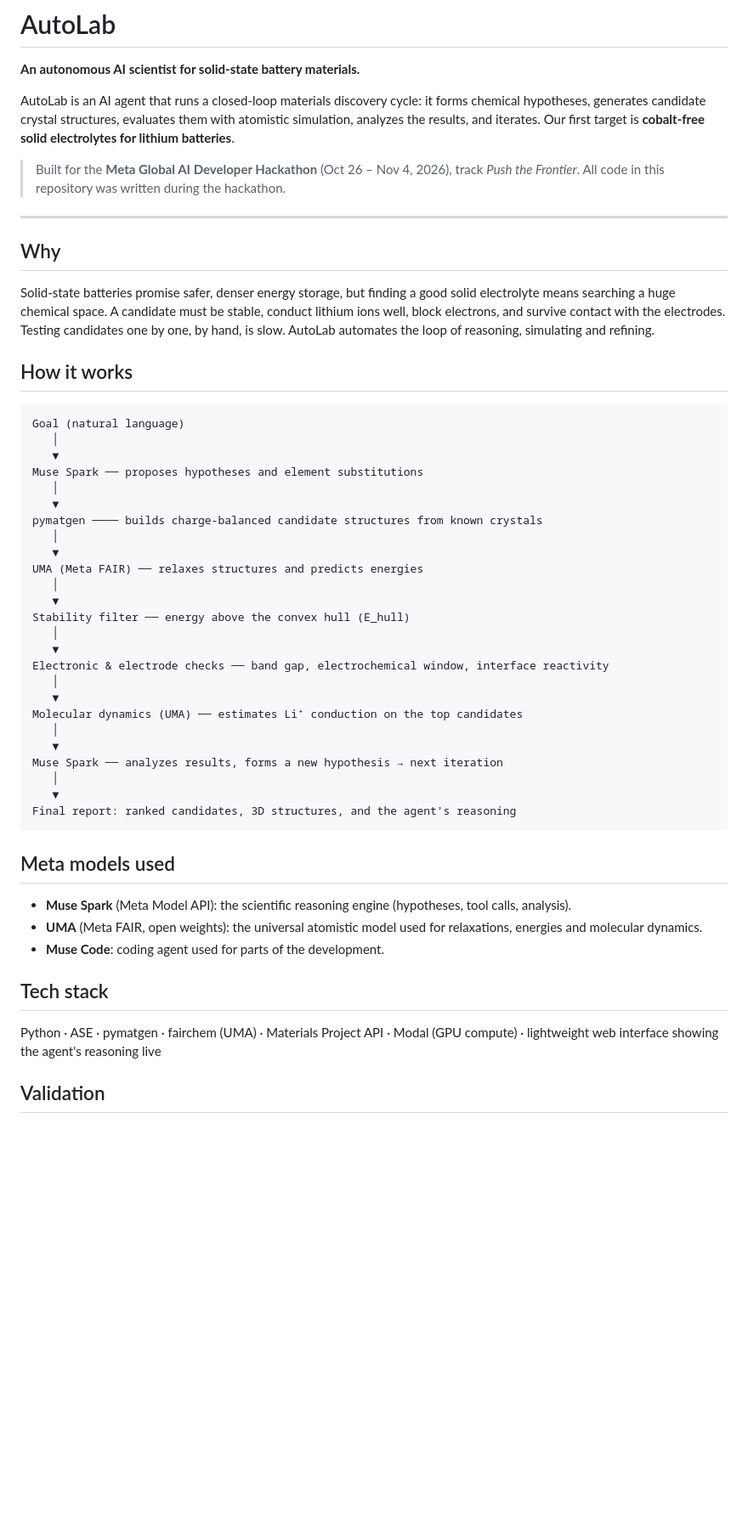
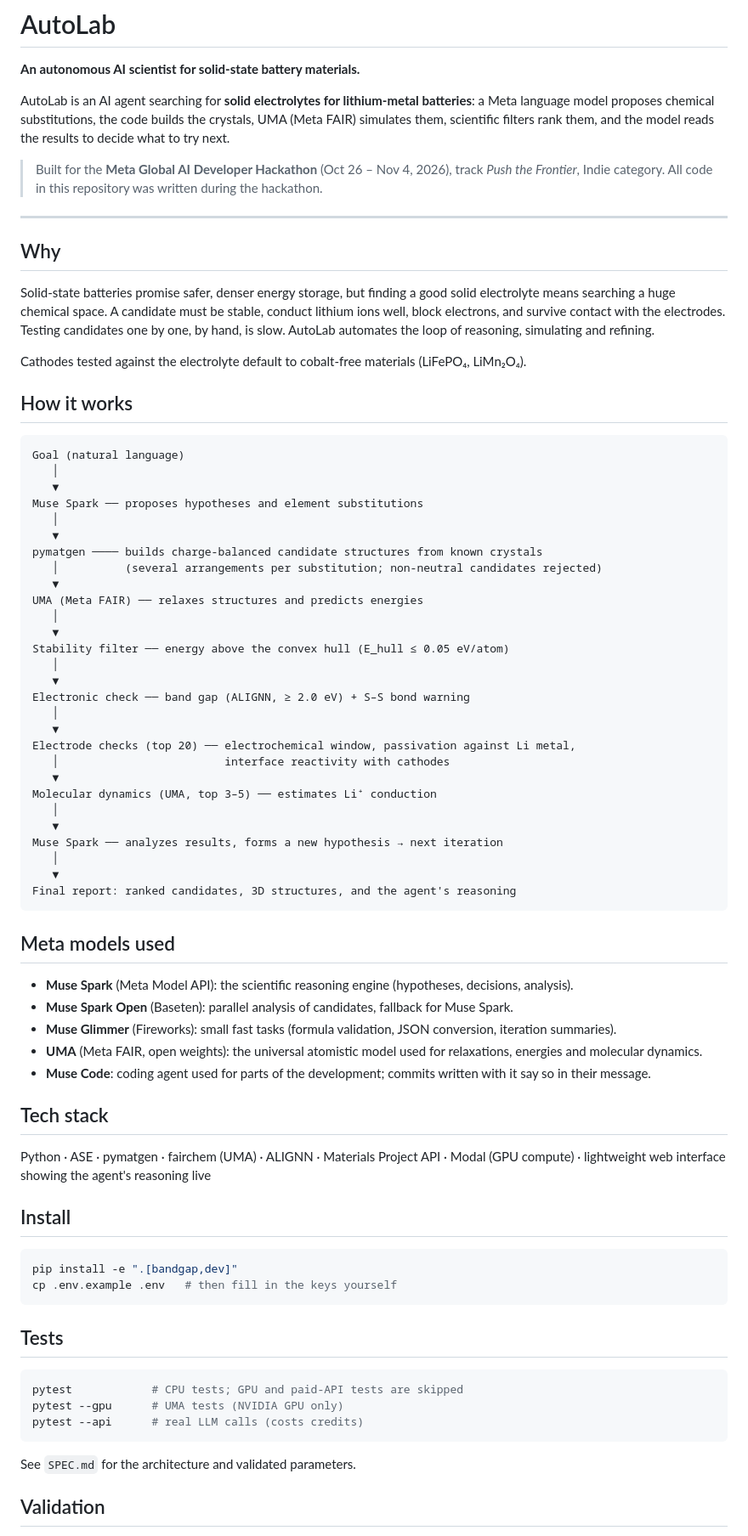
Before and after one commit to hkdebendo/autolab, a Markdown page: README.md, the part around one of its changes. Shown at 85% size. Rendered like a GitHub page; blank space fills up the shorter version.

````diff
--- a/README.md
+++ b/README.md
@@ -2,15 +2,17 @@
 
 **An autonomous AI scientist for solid-state battery materials.**
 
-AutoLab is an AI agent that runs a closed-loop materials discovery cycle: it forms chemical hypotheses, generates candidate crystal structures, evaluates them with atomistic simulation, analyzes the results, and iterates. Our first target is **cobalt-free solid electrolytes for lithium batteries**.
+AutoLab is an AI agent searching for **solid electrolytes for lithium-metal batteries**: a Meta language model proposes chemical substitutions, the code builds the crystals, UMA (Meta FAIR) simulates them, scientific filters rank them, and the model reads the results to decide what to try next.
 
-> Built for the **Meta Global AI Developer Hackathon** (Oct 26 – Nov 4, 2026), track *Push the Frontier*. All code in this repository was written during the hackathon.
+> Built for the **Meta Global AI Developer Hackathon** (Oct 26 – Nov 4, 2026), track *Push the Frontier*, Indie category. All code in this repository was written during the hackathon.
 
 ---
 
 ## Why
 
 Solid-state batteries promise safer, denser energy storage, but finding a good solid electrolyte means searching a huge chemical space. A candidate must be stable, conduct lithium ions well, block electrons, and survive contact with the electrodes. Testing candidates one by one, by hand, is slow. AutoLab automates the loop of reasoning, simulating and refining.
+
+Cathodes tested against the electrolyte default to cobalt-free materials (LiFePO₄, LiMn₂O₄).
 
 ## How it works
 
@@ -22,18 +24,21 @@ Muse Spark ── proposes hypotheses and element substitutions
    │
    ▼
 pymatgen ──── builds charge-balanced candidate structures from known crystals
-   │
+   │          (several arrangements per substitution; non-neutral candidates rejected)
    ▼
 UMA (Meta FAIR) ── relaxes structures and predicts energies
    │
    ▼
-Stability filter ── energy above the convex hull (E_hull)
+Stability filter ── energy above the convex hull (E_hull ≤ 0.05 eV/atom)
    │
    ▼
-Electronic & electrode checks ── band gap, electrochemical window, interface reactivity
+Electronic check ── band gap (ALIGNN, ≥ 2.0 eV) + S–S bond warning
    │
    ▼
-Molecular dynamics (UMA) ── estimates Li⁺ conduction on the top candidates
+Electrode checks (top 20) ── electrochemical window, passivation against Li metal,
+   │                         interface reactivity with cathodes
+   ▼
+Molecular dynamics (UMA, top 3–5) ── estimates Li⁺ conduction
    │
    ▼
 Muse Spark ── analyzes results, forms a new hypothesis → next iteration
@@ -44,13 +49,32 @@ Final report: ranked candidates, 3D structures, and the agent's reasoning
 
 ## Meta models used
 
-- **Muse Spark** (Meta Model API): the scientific reasoning engine (hypotheses, tool calls, analysis).
+- **Muse Spark** (Meta Model API): the scientific reasoning engine (hypotheses, decisions, analysis).
+- **Muse Spark Open** (Baseten): parallel analysis of candidates, fallback for Muse Spark.
+- **Muse Glimmer** (Fireworks): small fast tasks (formula validation, JSON conversion, iteration summaries).
 - **UMA** (Meta FAIR, open weights): the universal atomistic model used for relaxations, energies and molecular dynamics.
-- **Muse Code**: coding agent used for parts of the development.
+- **Muse Code**: coding agent used for parts of the development; commits written with it say so in their message.
 
 ## Tech stack
 
-Python · ASE · pymatgen · fairchem (UMA) · Materials Project API · Modal (GPU compute) · lightweight web interface showing the agent's reasoning live
+Python · ASE · pymatgen · fairchem (UMA) · ALIGNN · Materials Project API · Modal (GPU compute) · lightweight web interface showing the agent's reasoning live
+
+## Install
+
+```bash
+pip install -e ".[bandgap,dev]"
+cp .env.example .env   # then fill in the keys yourself
+```
+
+## Tests
+
+```bash
+pytest            # CPU tests; GPU and paid-API tests are skipped
+pytest --gpu      # UMA tests (NVIDIA GPU only)
+pytest --api      # real LLM calls (costs credits)
+```
+
+See `SPEC.md` for the architecture and validated parameters.
 
 ## Validation
 
````
Also changed, not shown: other parts of README.md (+22 -5 lines).
